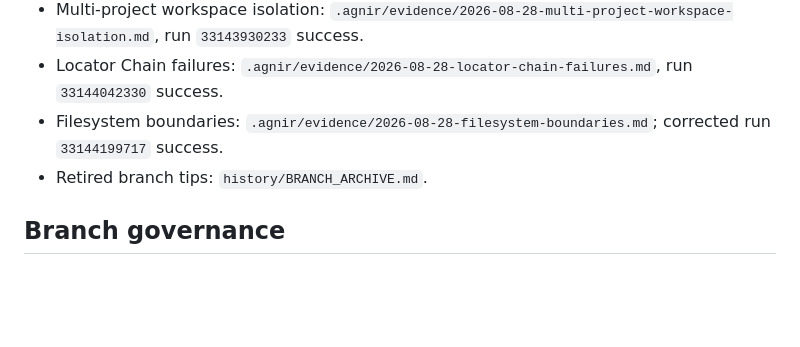
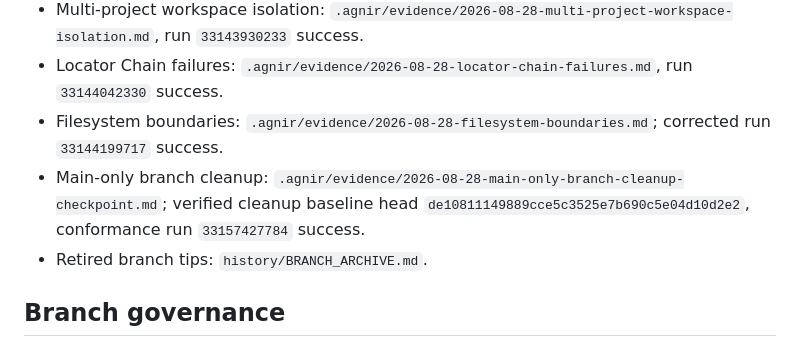
Before and after one commit to iorLab/agnir, a Markdown page: .agnir/state.md, the part around the change. Rendered like a GitHub page; blank space fills up the shorter version.

Commit message:
checkpoint: register Agnir branch cleanup state

```diff
--- a/.agnir/state.md
+++ b/.agnir/state.md
@@ -88,6 +88,7 @@ This remains a working `0.1` development contract until the current-architecture
 - Multi-project workspace isolation: `.agnir/evidence/2026-08-28-multi-project-workspace-isolation.md`, run `33143930233` success.
 - Locator Chain failures: `.agnir/evidence/2026-08-28-locator-chain-failures.md`, run `33144042330` success.
 - Filesystem boundaries: `.agnir/evidence/2026-08-28-filesystem-boundaries.md`; corrected run `33144199717` success.
+- Main-only branch cleanup: `.agnir/evidence/2026-08-28-main-only-branch-cleanup-checkpoint.md`; verified cleanup baseline head `de10811149889cce5c3525e7b690c5e04d10d2e2`, conformance run `33157427784` success.
 - Retired branch tips: `history/BRANCH_ARCHIVE.md`.
 
 ## Branch governance
```
